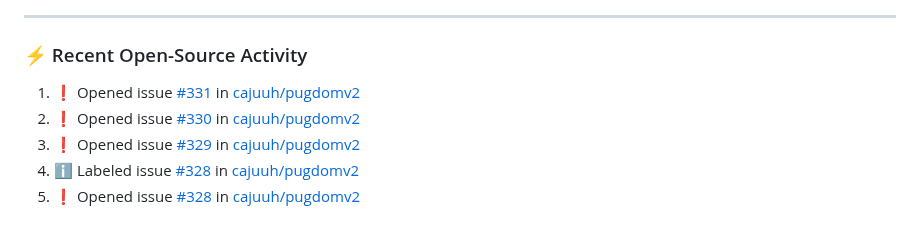
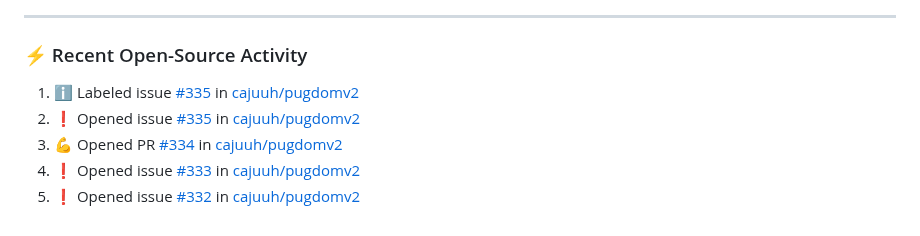
Before and after one commit to cajuuh/cajuuh, a Markdown page: README.md, the part around the change. Rendered like a GitHub page.

Commit message:
chore: update recent open source activity [skip ci]

```diff
--- a/README.md
+++ b/README.md
@@ -94,9 +94,9 @@
 ### ⚡ Recent Open-Source Activity
 
 <!--START_SECTION:activity-->
-1. ❗ Opened issue [#331](https://github.com/cajuuh/pugdomv2/issues/331) in [cajuuh/pugdomv2](https://github.com/cajuuh/pugdomv2)
-2. ❗ Opened issue [#330](https://github.com/cajuuh/pugdomv2/issues/330) in [cajuuh/pugdomv2](https://github.com/cajuuh/pugdomv2)
-3. ❗ Opened issue [#329](https://github.com/cajuuh/pugdomv2/issues/329) in [cajuuh/pugdomv2](https://github.com/cajuuh/pugdomv2)
-4. ℹ️ Labeled issue [#328](https://github.com/cajuuh/pugdomv2/issues/328) in [cajuuh/pugdomv2](https://github.com/cajuuh/pugdomv2)
-5. ❗ Opened issue [#328](https://github.com/cajuuh/pugdomv2/issues/328) in [cajuuh/pugdomv2](https://github.com/cajuuh/pugdomv2)
+1. ℹ️ Labeled issue [#335](https://github.com/cajuuh/pugdomv2/issues/335) in [cajuuh/pugdomv2](https://github.com/cajuuh/pugdomv2)
+2. ❗ Opened issue [#335](https://github.com/cajuuh/pugdomv2/issues/335) in [cajuuh/pugdomv2](https://github.com/cajuuh/pugdomv2)
+3. 💪 Opened PR [#334](https://github.com/cajuuh/pugdomv2/pull/334) in [cajuuh/pugdomv2](https://github.com/cajuuh/pugdomv2)
+4. ❗ Opened issue [#333](https://github.com/cajuuh/pugdomv2/issues/333) in [cajuuh/pugdomv2](https://github.com/cajuuh/pugdomv2)
+5. ❗ Opened issue [#332](https://github.com/cajuuh/pugdomv2/issues/332) in [cajuuh/pugdomv2](https://github.com/cajuuh/pugdomv2)
 <!--END_SECTION:activity-->
```
